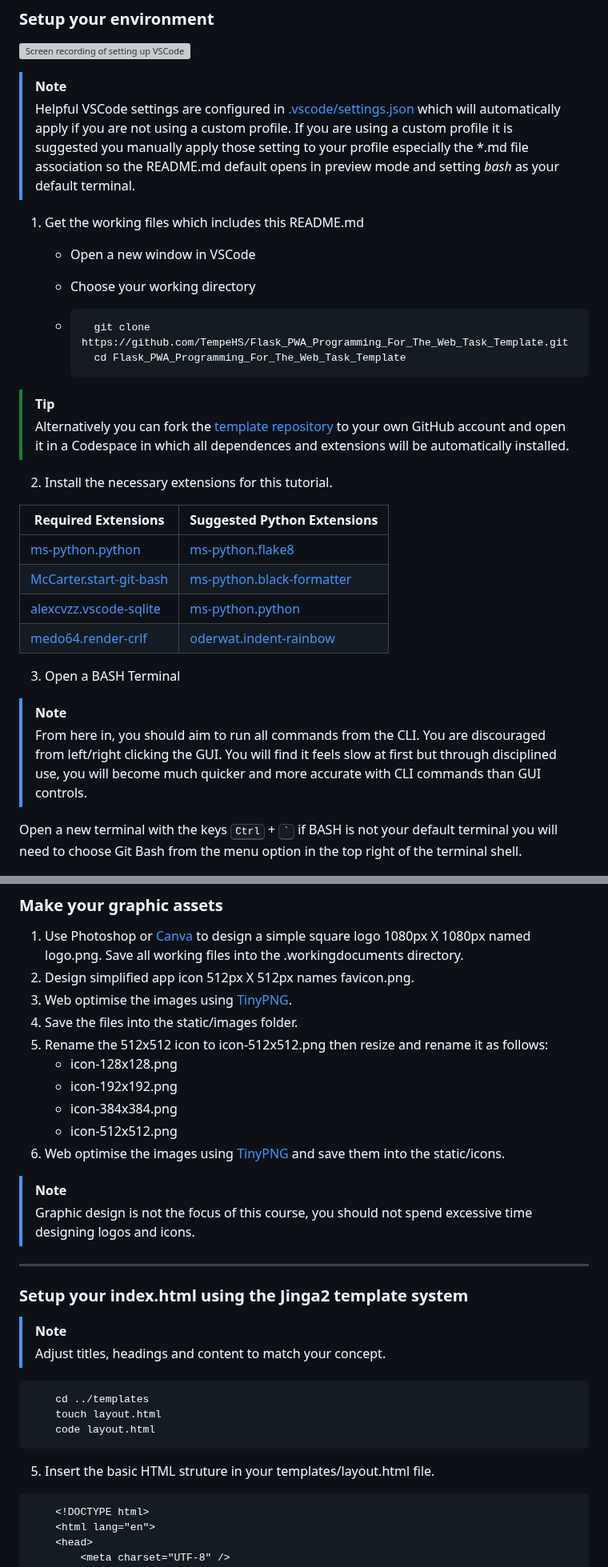
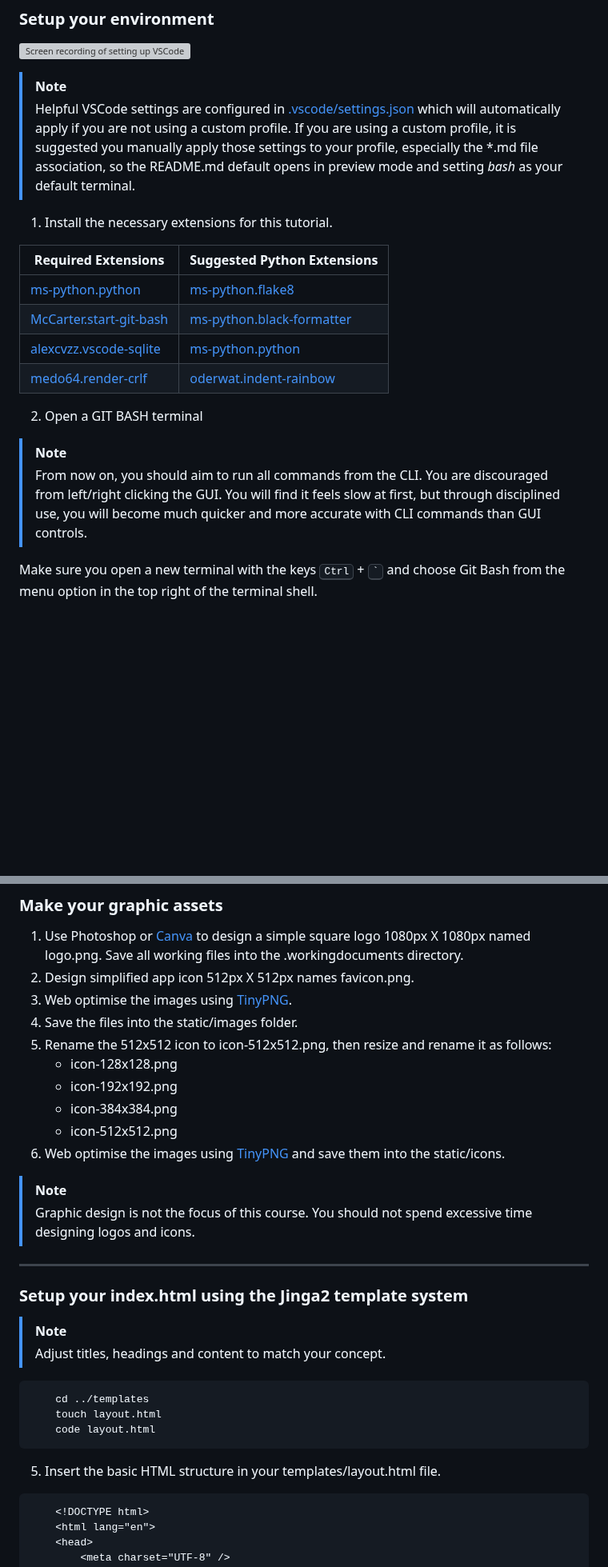
Before and after one commit to mkelly133/Flask_PWA_Programming_For_The_Web_Task_Source, a Markdown page: docs/README.md, 2 parts joined by grey strips. Shown at 80% size. Drawn GitHub-style; blank space fills up the shorter version; grey boxes are pictures that could not be loaded.

````diff
--- a/docs/README.md
+++ b/docs/README.md
@@ -49,21 +49,9 @@ This screen capture shows how the final PWA will render to the user.
 ![Screen recording of setting up VSCode](/docs/README_resources/get_vscode_started.gif "Follow these steps to setup VSCode")
 
 > [!NOTE]
-> Helpful VSCode settings are configured in [.vscode/settings.json](/.vscode/settings.json) which will automatically apply if you are not using a custom profile. If you are using a custom profile it is suggested you manually apply those setting to your profile especially the \*.md file association so the README.md default opens in preview mode and setting _bash_ as your default terminal.
+> Helpful VSCode settings are configured in [.vscode/settings.json](/.vscode/settings.json) which will automatically apply if you are not using a custom profile. If you are using a custom profile, it is suggested you manually apply those settings to your profile, especially the \*.md file association, so the README.md default opens in preview mode and setting _bash_ as your default terminal.
 
-1. Get the working files which includes this README.md
-    - Open a new window in VSCode
-    - Choose your working directory
-
-    - ```bash
-        git clone https://github.com/TempeHS/Flask_PWA_Programming_For_The_Web_Task_Template.git
-        cd Flask_PWA_Programming_For_The_Web_Task_Template
-      ```
-
-> [!TIP]
-> Alternatively you can fork the [template repository](https://github.com/TempeHS/Flask_PWA_Programming_For_The_Web_Task_Template) to your own GitHub account and open it in a Codespace in which all dependences and extensions will be automatically installed.
-
-2. Install the necessary extensions for this tutorial.
+1. Install the necessary extensions for this tutorial.
 
 | Required Extensions | Suggested Python Extensions |
 | ------ | ------ |
@@ -72,12 +60,12 @@ This screen capture shows how the final PWA will render to the user.
 | [alexcvzz.vscode-sqlite](https://marketplace.visualstudio.com/items?itemName=alexcvzz.vscode-sqlite) | [ms-python.python](https://marketplace.visualstudio.com/items?itemName=ms-python.python) |
 | [medo64.render-crlf](https://marketplace.visualstudio.com/items?itemName=medo64.render-crlf) | [oderwat.indent-rainbow](https://marketplace.visualstudio.com/items?itemName=oderwat.indent-rainbow) |
 
-3. Open a BASH Terminal
+2. Open a GIT BASH terminal
 
 > [!NOTE]
-> From here in, you should aim to run all commands from the CLI. You are discouraged from left/right clicking the GUI. You will find it feels slow at first but through disciplined use, you will become much quicker and more accurate with CLI commands than GUI controls.
+> From now on, you should aim to run all commands from the CLI. You are discouraged from left/right clicking the GUI. You will find it feels slow at first, but through disciplined use, you will become much quicker and more accurate with CLI commands than GUI controls.
 
-Open a new terminal with the keys <kbd>Ctrl</kbd> + <kbd>`</kbd> if BASH is not your default terminal you will need to choose Git Bash from the menu option in the top right of the terminal shell.
+Make sure you open a new terminal with the keys <kbd>Ctrl</kbd> + <kbd>`</kbd> and choose Git Bash from the menu option in the top right of the terminal shell.
 
 ![Screen capture of the menu options for terminals](/docs/README_resources/git_bash_shell.png "Choose Git Bash from the list")
 
@@ -219,7 +219,7 @@ Copy the [GNU GPL license](https://www.gnu.org/licenses/gpl-3.0.txt) text into t
 2. Design simplified app icon 512px X 512px names favicon.png.
 3. Web optimise the images using [TinyPNG](https://tinypng.com/).
 4. Save the files into the static/images folder.
-5. Rename the 512x512 icon to icon-512x512.png then resize and rename it as follows:
+5. Rename the 512x512 icon to icon-512x512.png, then resize and rename it as follows:
    - icon-128x128.png
    - icon-192x192.png
    - icon-384x384.png
@@ -227,7 +227,7 @@ Copy the [GNU GPL license](https://www.gnu.org/licenses/gpl-3.0.txt) text into t
 6. Web optimise the images using [TinyPNG](https://tinypng.com/) and save them into the static/icons.
 
 > [!NOTE]
-> Graphic design is not the focus of this course, you should not spend excessive time designing logos and icons.
+> Graphic design is not the focus of this course. You should not spend excessive time designing logos and icons.
 
 ---
 
@@ -242,7 +242,7 @@ Copy the [GNU GPL license](https://www.gnu.org/licenses/gpl-3.0.txt) text into t
     code layout.html
 ```
 
-5. Insert the basic HTML struture in your templates/layout.html file.
+5. Insert the basic HTML structure in your templates/layout.html file.
 
 ```html
     <!DOCTYPE html>
````
Also changed, not shown: other parts of docs/README.md (+43 -31 lines).
